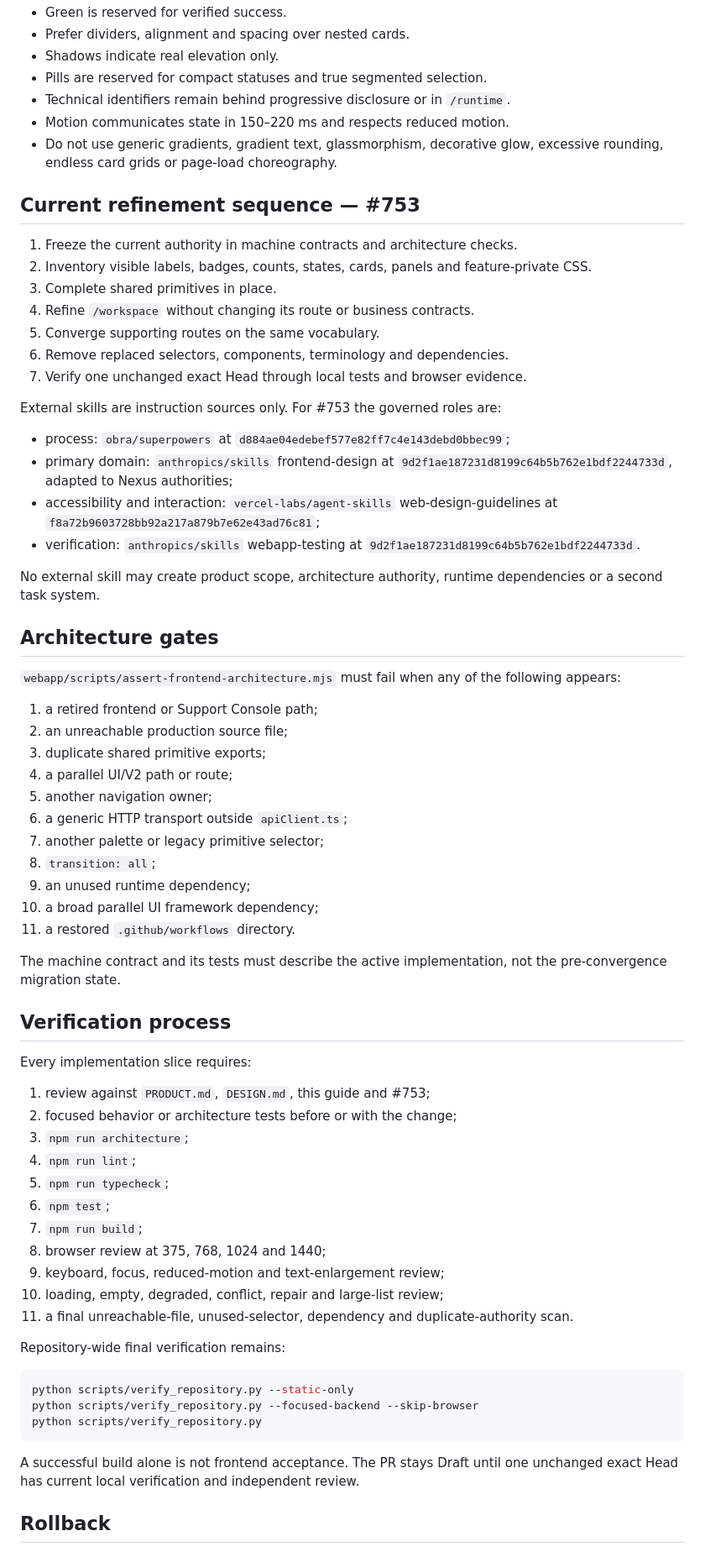
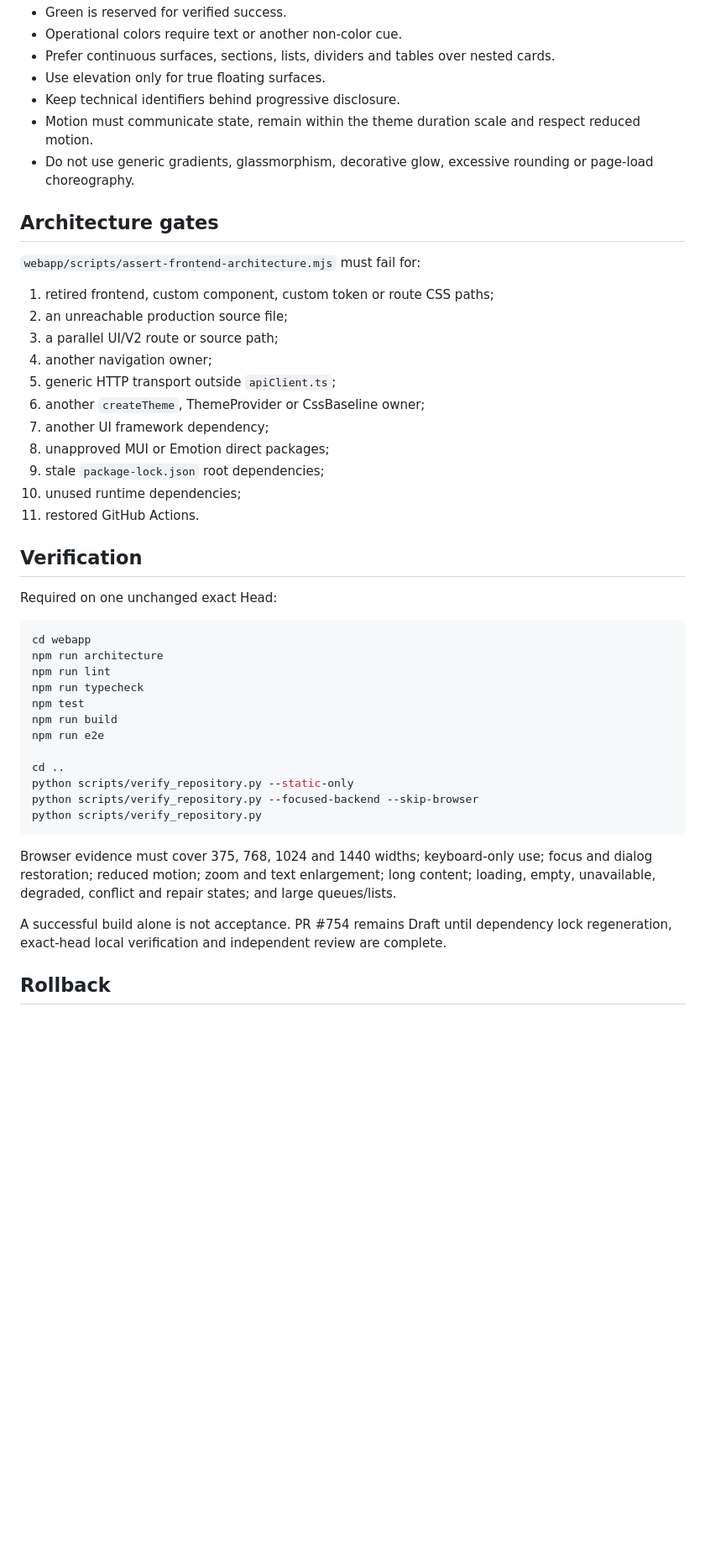
Before and after one commit to Maximvonshaft/nexus_helpdesk, a Markdown page: docs/engineering/frontend-product-foundation.md, the part around one of its changes. Shown at 84% size. GitHub-like rendering; blank space fills up the shorter version.

Commit message:
docs(frontend): record MUI as the sole visual authority

````diff
--- a/docs/engineering/frontend-product-foundation.md
+++ b/docs/engineering/frontend-product-foundation.md
@@ -140,73 +115,49 @@ The approved thesis remains **Dense calm logistics cockpit**.
 - Green is reserved for verified success.
-- Prefer dividers, alignment and spacing over nested cards.
-- Shadows indicate real elevation only.
-- Pills are reserved for compact statuses and true segmented selection.
-- Technical identifiers remain behind progressive disclosure or in `/runtime`.
-- Motion communicates state in 150–220 ms and respects reduced motion.
-- Do not use generic gradients, gradient text, glassmorphism, decorative glow, excessive rounding, endless card grids or page-load choreography.
-
-## Current refinement sequence — #753
-
-1. Freeze the current authority in machine contracts and architecture checks.
-2. Inventory visible labels, badges, counts, states, cards, panels and feature-private CSS.
-3. Complete shared primitives in place.
-4. Refine `/workspace` without changing its route or business contracts.
-5. Converge supporting routes on the same vocabulary.
-6. Remove replaced selectors, components, terminology and dependencies.
-7. Verify one unchanged exact Head through local tests and browser evidence.
-
-External skills are instruction sources only. For #753 the governed roles are:
-
-- process: `obra/superpowers` at `d884ae04edebef577e82ff7c4e143debd0bbec99`;
-- primary domain: `anthropics/skills` frontend-design at `9d2f1ae187231d8199c64b5b762e1bdf2244733d`, adapted to Nexus authorities;
-- accessibility and interaction: `vercel-labs/agent-skills` web-design-guidelines at `f8a72b9603728bb92a217a879b7e62e43ad76c81`;
-- verification: `anthropics/skills` webapp-testing at `9d2f1ae187231d8199c64b5b762e1bdf2244733d`.
-
-No external skill may create product scope, architecture authority, runtime dependencies or a second task system.
+- Operational colors require text or another non-color cue.
+- Prefer continuous surfaces, sections, lists, dividers and tables over nested cards.
+- Use elevation only for true floating surfaces.
+- Keep technical identifiers behind progressive disclosure.
+- Motion must communicate state, remain within the theme duration scale and respect reduced motion.
+- Do not use generic gradients, glassmorphism, decorative glow, excessive rounding or page-load choreography.
 
 ## Architecture gates
 
-`webapp/scripts/assert-frontend-architecture.mjs` must fail when any of the following appears:
+`webapp/scripts/assert-frontend-architecture.mjs` must fail for:
 
-1. a retired frontend or Support Console path;
+1. retired frontend, custom component, custom token or route CSS paths;
 2. an unreachable production source file;
-3. duplicate shared primitive exports;
-4. a parallel UI/V2 path or route;
-5. another navigation owner;
-6. a generic HTTP transport outside `apiClient.ts`;
-7. another palette or legacy primitive selector;
-8. `transition: all`;
-9. an unused runtime dependency;
-10. a broad parallel UI framework dependency;
-11. a restored `.github/workflows` directory.
+3. a parallel UI/V2 route or source path;
+4. another navigation owner;
+5. generic HTTP transport outside `apiClient.ts`;
+6. another `createTheme`, ThemeProvider or CssBaseline owner;
+7. another UI framework dependency;
+8. unapproved MUI or Emotion direct packages;
+9. stale `package-lock.json` root dependencies;
+10. unused runtime dependencies;
+11. restored GitHub Actions.
 
-The machine contract and its tests must describe the active implementation, not the pre-convergence migration state.
+## Verification
 
-## Verification process
-
-Every implementation slice requires:
-
-1. review against `PRODUCT.md`, `DESIGN.md`, this guide and #753;
-2. focused behavior or architecture tests before or with the change;
-3. `npm run architecture`;
-4. `npm run lint`;
-5. `npm run typecheck`;
-6. `npm test`;
-7. `npm run build`;
-8. browser review at 375, 768, 1024 and 1440;
-9. keyboard, focus, reduced-motion and text-enlargement review;
-10. loading, empty, degraded, conflict, repair and large-list review;
-11. a final unreachable-file, unused-selector, dependency and duplicate-authority scan.
-
-Repository-wide final verification remains:
+Required on one unchanged exact Head:
 
 ```bash
+cd webapp
+npm run architecture
+npm run lint
+npm run typecheck
+npm test
+npm run build
+npm run e2e
+
+cd ..
 python scripts/verify_repository.py --static-only
 python scripts/verify_repository.py --focused-backend --skip-browser
 python scripts/verify_repository.py
 ```
 
-A successful build alone is not frontend acceptance. The PR stays Draft until one unchanged exact Head has current local verification and independent review.
+Browser evidence must cover 375, 768, 1024 and 1440 widths; keyboard-only use; focus and dialog restoration; reduced motion; zoom and text enlargement; long content; loading, empty, unavailable, degraded, conflict and repair states; and large queues/lists.
+
+A successful build alone is not acceptance. PR #754 remains Draft until dependency lock regeneration, exact-head local verification and independent review are complete.
 
 ## Rollback
 
````
Also changed, not shown: other parts of docs/engineering/frontend-product-foundation.md (+48 -73 lines).
